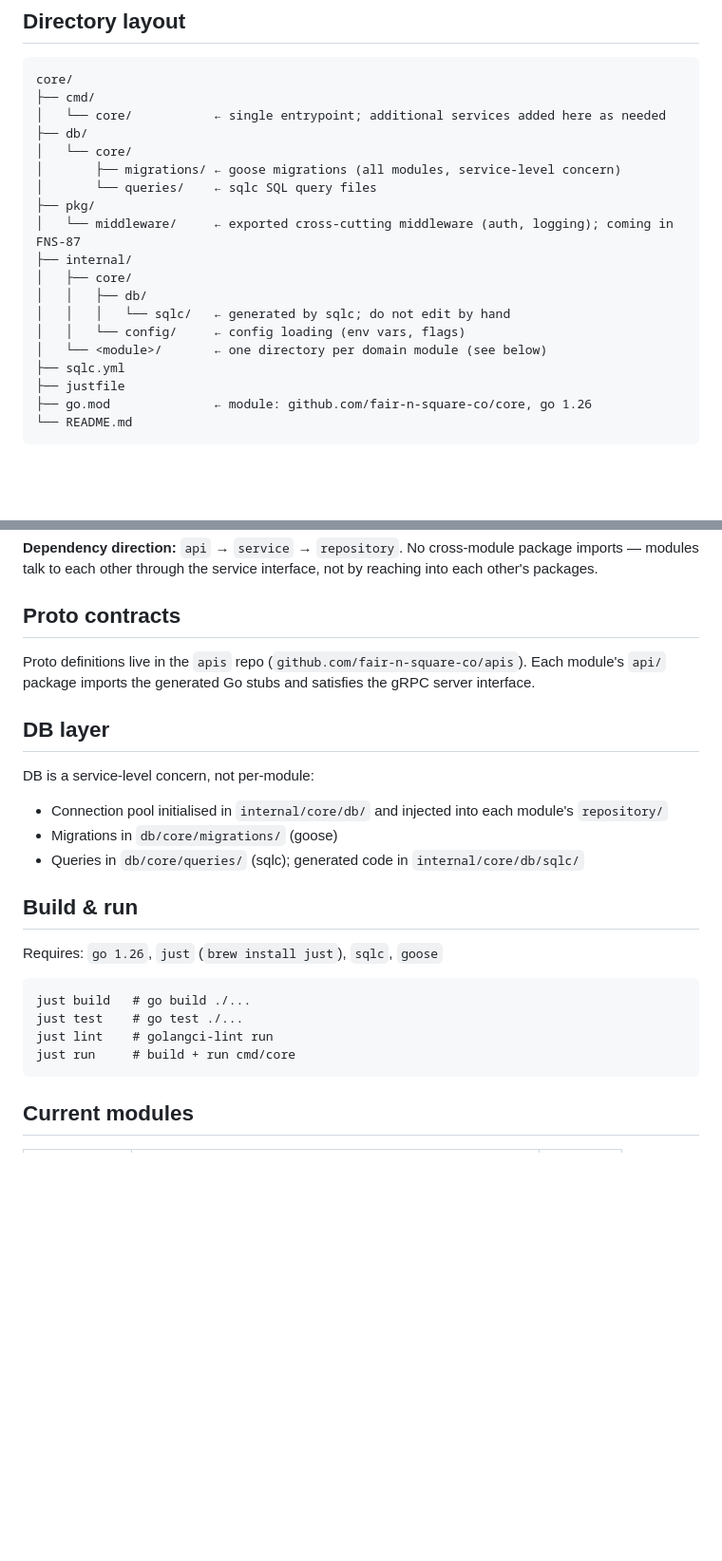
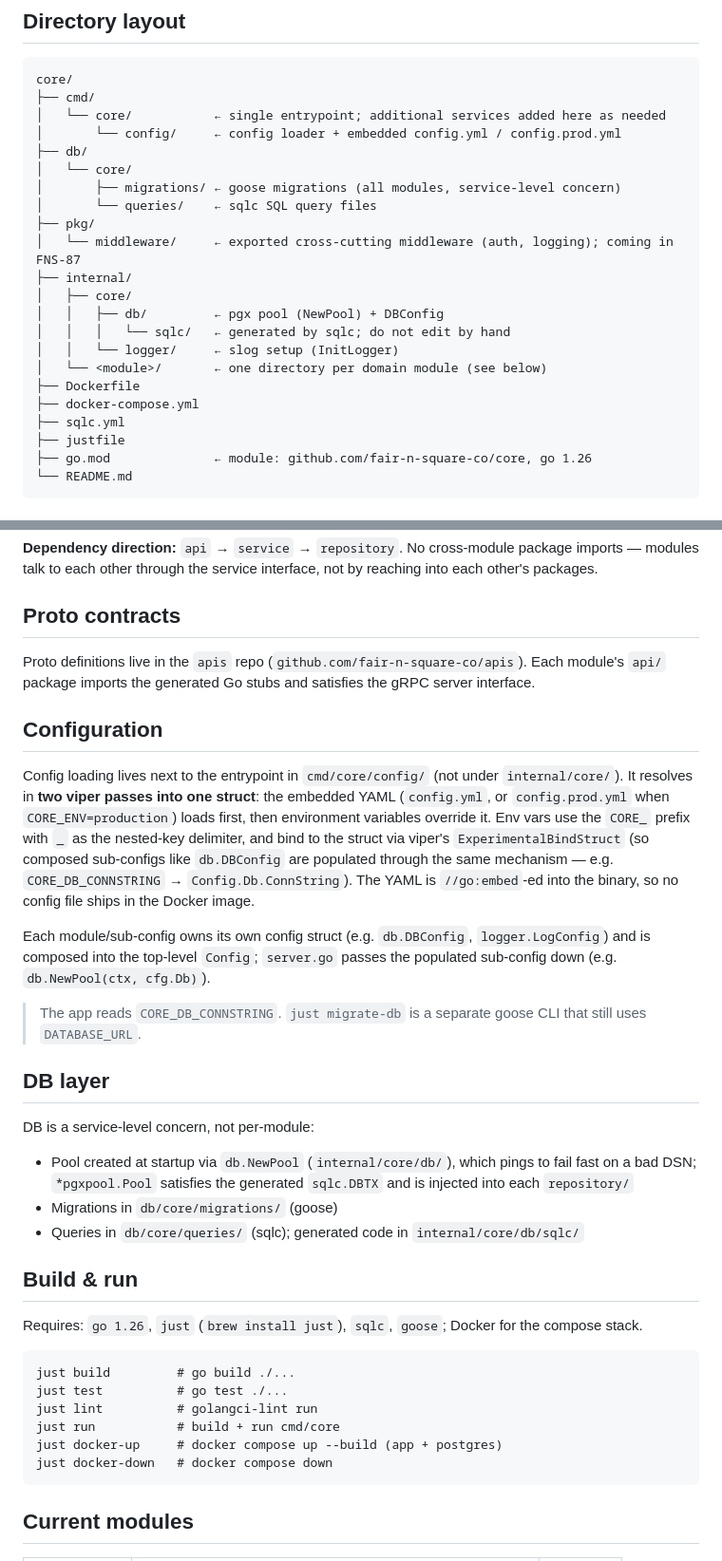
Before and after one commit to fair-n-square-co/docs, a Markdown page: live/core/overview.md, 2 parts joined by grey strips. Shown at 95% size. Drawn GitHub-style; blank space fills up the shorter version.

Commit message:
docs: document core config, db pool, and docker setup (FNS-84)
Update live/core/overview.md to reflect: config loading moved to
cmd/core/config (embedded YAML + CORE_-prefixed env overrides via viper),
the startup pgx pool with fail-fast ping, logging under internal/core,
and the Docker/compose workflow.

Co-Authored-By: Claude Opus 4.8 <noreply@anthropic.com>
Claude-Session: https://claude.ai/code/session_018ZazQfndBbtsAQDvdMNNeb

````diff
--- a/live/core/overview.md
+++ b/live/core/overview.md
@@ -17,6 +17,7 @@ Repository: `github.com/fair-n-square-co/core`
 core/
 ├── cmd/
 │   └── core/           ← single entrypoint; additional services added here as needed
+│       └── config/     ← config loader + embedded config.yml / config.prod.yml
 ├── db/
 │   └── core/
 │       ├── migrations/ ← goose migrations (all modules, service-level concern)
@@ -25,10 +26,12 @@ core/
 │   └── middleware/     ← exported cross-cutting middleware (auth, logging); coming in FNS-87
 ├── internal/
 │   ├── core/
-│   │   ├── db/
+│   │   ├── db/         ← pgx pool (NewPool) + DBConfig
 │   │   │   └── sqlc/   ← generated by sqlc; do not edit by hand
-│   │   └── config/     ← config loading (env vars, flags)
+│   │   └── logger/     ← slog setup (InitLogger)
 │   └── <module>/       ← one directory per domain module (see below)
+├── Dockerfile
+├── docker-compose.yml
 ├── sqlc.yml
 ├── justfile
 ├── go.mod              ← module: github.com/fair-n-square-co/core, go 1.26
@@ -54,23 +57,43 @@ modules talk to each other through the service interface, not by reaching into e
 Proto definitions live in the `apis` repo (`github.com/fair-n-square-co/apis`). Each module's
 `api/` package imports the generated Go stubs and satisfies the gRPC server interface.
 
+## Configuration
+
+Config loading lives next to the entrypoint in `cmd/core/config/` (not under `internal/core/`).
+It resolves in **two viper passes into one struct**: the embedded YAML (`config.yml`, or
+`config.prod.yml` when `CORE_ENV=production`) loads first, then environment variables override it.
+Env vars use the `CORE_` prefix with `_` as the nested-key delimiter, and bind to the struct via
+viper's `ExperimentalBindStruct` (so composed sub-configs like `db.DBConfig` are populated through
+the same mechanism — e.g. `CORE_DB_CONNSTRING` → `Config.Db.ConnString`). The YAML is
+`//go:embed`-ed into the binary, so no config file ships in the Docker image.
+
+Each module/sub-config owns its own config struct (e.g. `db.DBConfig`, `logger.LogConfig`) and is
+composed into the top-level `Config`; `server.go` passes the populated sub-config down (e.g.
+`db.NewPool(ctx, cfg.Db)`).
+
+> The app reads `CORE_DB_CONNSTRING`. `just migrate-db` is a separate goose CLI that still
+> uses `DATABASE_URL`.
+
 ## DB layer
 
 DB is a service-level concern, not per-module:
 
-- Connection pool initialised in `internal/core/db/` and injected into each module's `repository/`
+- Pool created at startup via `db.NewPool` (`internal/core/db/`), which pings to fail fast on a bad
+  DSN; `*pgxpool.Pool` satisfies the generated `sqlc.DBTX` and is injected into each `repository/`
 - Migrations in `db/core/migrations/` (goose)
 - Queries in `db/core/queries/` (sqlc); generated code in `internal/core/db/sqlc/`
 
 ## Build & run
 
-Requires: `go 1.26`, `just` (`brew install just`), `sqlc`, `goose`
+Requires: `go 1.26`, `just` (`brew install just`), `sqlc`, `goose`; Docker for the compose stack.
 
 ```
-just build   # go build ./...
-just test    # go test ./...
-just lint    # golangci-lint run
-just run     # build + run cmd/core
+just build         # go build ./...
+just test          # go test ./...
+just lint          # golangci-lint run
+just run           # build + run cmd/core
+just docker-up     # docker compose up --build (app + postgres)
+just docker-down   # docker compose down
 ```
 
 ## Current modules
````
